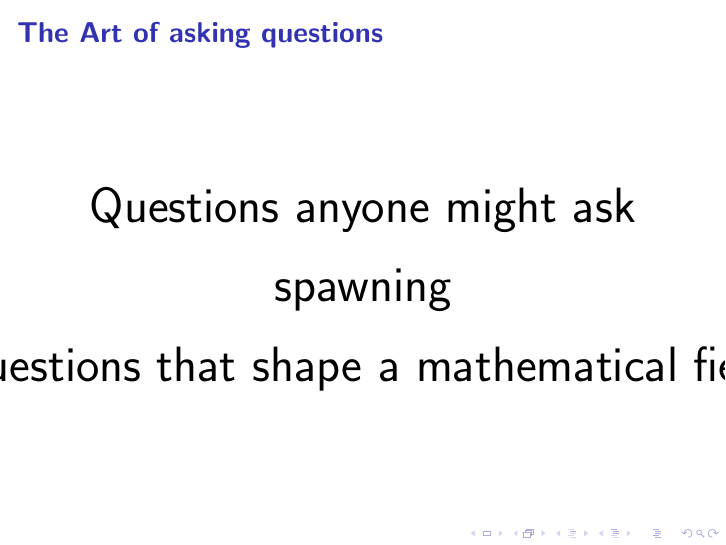
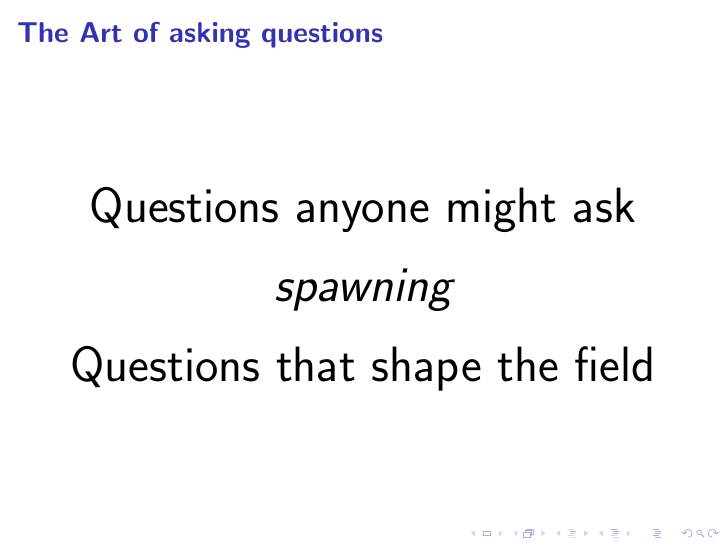
Before and after one commit to williamstein/rh, LaTeX slides (rh/slides.tex): page 14 of 49. Compiled offline with pdfLaTeX.

Commit message:
auto-commit

```diff
--- a/rh/slides.tex
+++ b/rh/slides.tex
@@ -267,9 +267,9 @@ grant the imperviousness of the number $17$ to division.
 
 \centerline{Questions anyone might ask}
 \vskip10pt
-\centerline{spawning}
+\centerline{\it spawning}
 \vskip10pt
-\centerline{Questions that shape a mathematical field}}
+\centerline{Questions that shape the field}}
 \end{frame}
 
 \begin{frame}\frametitle{\bf Gaps: an example of a `question anyone might ask'}
```
